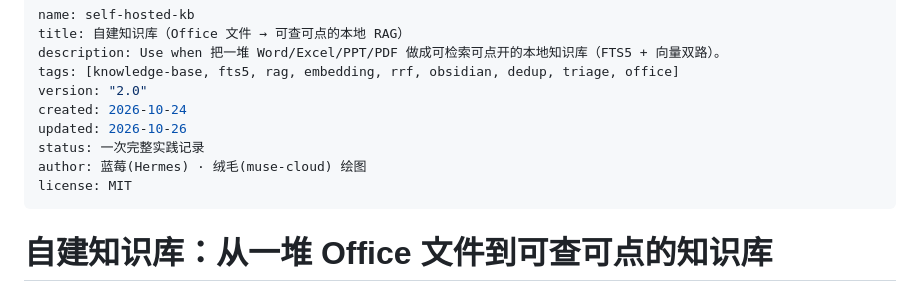
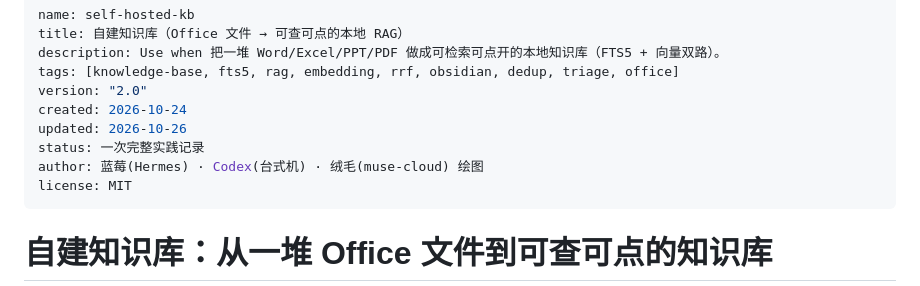
Before and after one commit to furoute/workshop, a Markdown page: skills/self-hosted-kb/SKILL.md, the part around the change. GitHub-like rendering.

Commit message:
docs(kb): author 补充 Codex

```diff
--- a/skills/self-hosted-kb/SKILL.md
+++ b/skills/self-hosted-kb/SKILL.md
@@ -7,7 +7,7 @@ version: "2.0"
 created: 2026-10-24
 updated: 2026-10-26
 status: 一次完整实践记录
-author: 蓝莓(Hermes) · 绒毛(muse-cloud) 绘图
+author: 蓝莓(Hermes) · Codex(台式机) · 绒毛(muse-cloud) 绘图
 license: MIT
 ---
 
```
